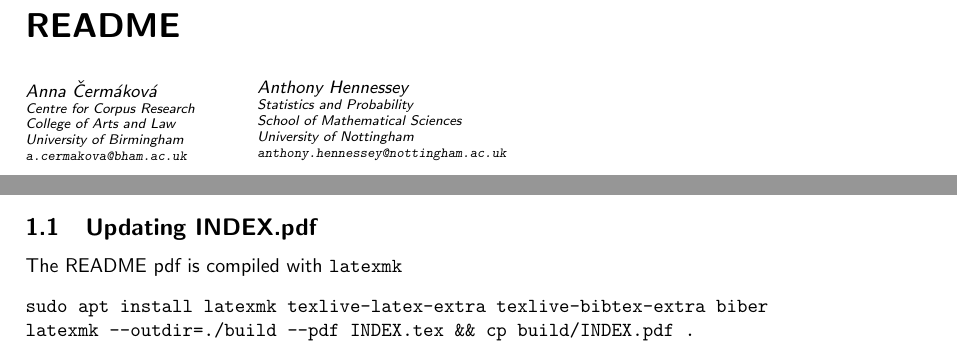
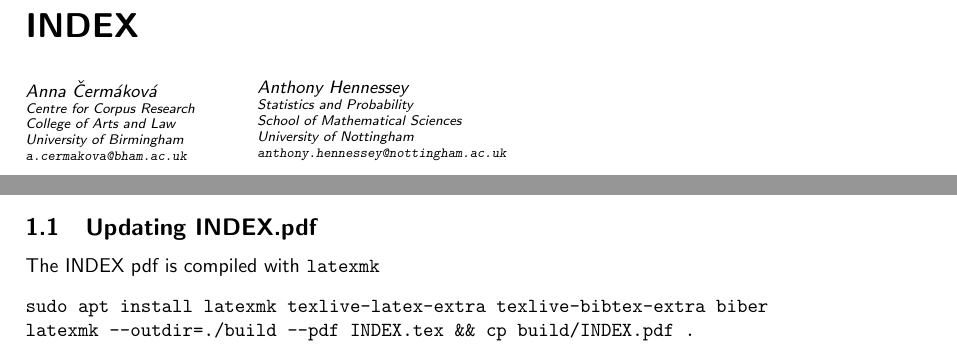
Before and after one commit to mahlberg-lab/corpora, a LaTeX document (INDEX.tex): two parts of pages 1 and 6 of 6, joined at a grey line, cut at the place of the change. Compiled offline with pdfLaTeX.

Commit message:
INDEX: More README -> INDEX

```diff
--- a/INDEX.tex
+++ b/INDEX.tex
@@ -79,7 +79,7 @@
     }
 }
 
-\title{README}
+\title{INDEX}
 
 \begin{document}
 
@@ -110,7 +110,7 @@
 \printbibliography[heading=none,keyword=ArTs]
 
 \subsection{Updating INDEX.pdf} \label{se:update_index}
-The README pdf is compiled with \texttt{latexmk}
+The INDEX pdf is compiled with \texttt{latexmk}
 \begin{verbatim}
 sudo apt install latexmk texlive-latex-extra texlive-bibtex-extra biber
 latexmk --outdir=./build --pdf INDEX.tex && cp build/INDEX.pdf .
```
Also changed, not shown: INDEX.pdf.
